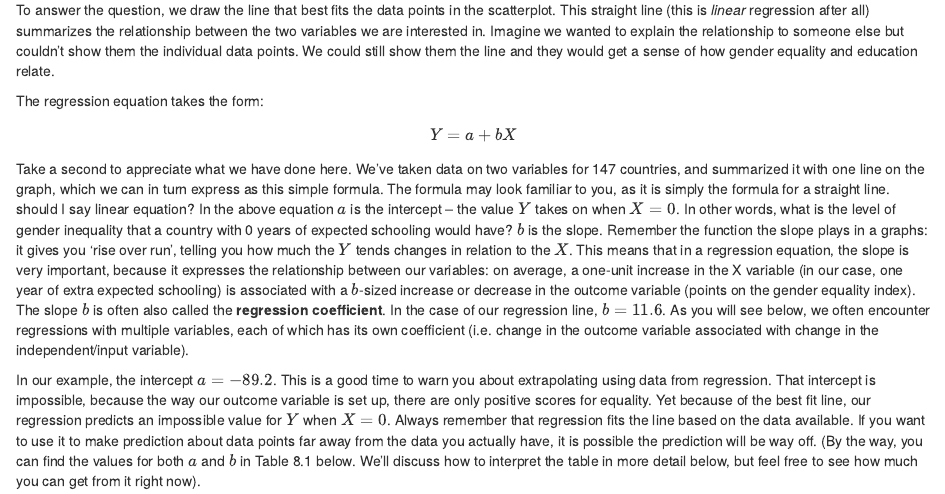
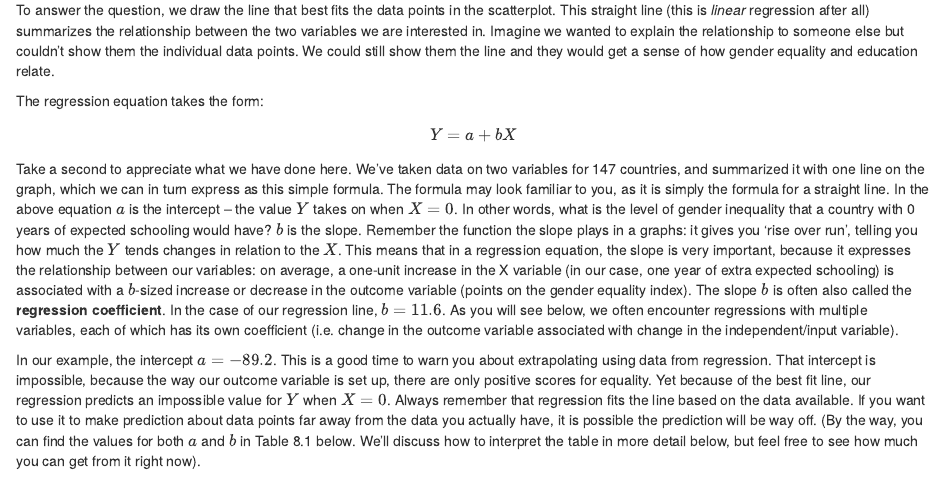
Before and after one commit to nulib-oer/empirical-methods-polisci, an R Markdown document (08-large-n.Rmd): the page in a window 1100 px wide, from 2170 px down. Rendered offline with R 4.5, knitr and Pandoc, with nearby package versions; drawn as R Markdown's standard HTML page in place of the format the file asks for.

Commit message:
Update 08-large-n.Rmd
Deleted a note to self erroneously left in

```diff
--- a/08-large-n.Rmd
+++ b/08-large-n.Rmd
@@ -50,7 +50,7 @@ To answer the question, we draw the line that best fits the data points in the s
 
 The regression equation takes the form: $$Y = a + bX$$
 
-Take a second to appreciate what we have done here. We've taken data on two variables for 147 countries, and summarized it with one line on the graph, which we can in turn express as this simple formula. The formula may look familiar to you, as it is simply the formula for a straight line. should I say linear equation? In the above equation $a$ is the intercept -- the value $Y$ takes on when $X=0$. In other words, what is the level of gender inequality that a country with 0 years of expected schooling would have? $b$ is the slope. Remember the function the slope plays in a graphs: it gives you 'rise over run', telling you how much the $Y$ tends changes in relation to the $X$. This means that in a regression equation, the slope is very important, because it expresses the relationship between our variables: on average, a one-unit increase in the X variable (in our case, one year of extra expected schooling) is associated with a $b$-sized increase or decrease in the outcome variable (points on the gender equality index). The slope $b$ is often also called the **regression coefficient**. In the case of our regression line, $b=11.6$. As you will see below, we often encounter regressions with multiple variables, each of which has its own coefficient (i.e. change in the outcome variable associated with change in the independent/input variable).
+Take a second to appreciate what we have done here. We've taken data on two variables for 147 countries, and summarized it with one line on the graph, which we can in turn express as this simple formula. The formula may look familiar to you, as it is simply the formula for a straight line. In the above equation $a$ is the intercept -- the value $Y$ takes on when $X=0$. In other words, what is the level of gender inequality that a country with 0 years of expected schooling would have? $b$ is the slope. Remember the function the slope plays in a graphs: it gives you 'rise over run', telling you how much the $Y$ tends changes in relation to the $X$. This means that in a regression equation, the slope is very important, because it expresses the relationship between our variables: on average, a one-unit increase in the X variable (in our case, one year of extra expected schooling) is associated with a $b$-sized increase or decrease in the outcome variable (points on the gender equality index). The slope $b$ is often also called the **regression coefficient**. In the case of our regression line, $b=11.6$. As you will see below, we often encounter regressions with multiple variables, each of which has its own coefficient (i.e. change in the outcome variable associated with change in the independent/input variable).
 
 In our example, the intercept $a=-89.2$. This is a good time to warn you about extrapolating using data from regression. That intercept is impossible, because the way our outcome variable is set up, there are only positive scores for equality. Yet because of the best fit line, our regression predicts an impossible value for $Y$ when $X=0$. Always remember that regression fits the line based on the data available. If you want to use it to make prediction about data points far away from the data you actually have, it is possible the prediction will be way off. (By the way, you can find the values for both $a$ and $b$ in Table 8.1 below. We'll discuss how to interpret the table in more detail below, but feel free to see how much you can get from it right now).
 
```
